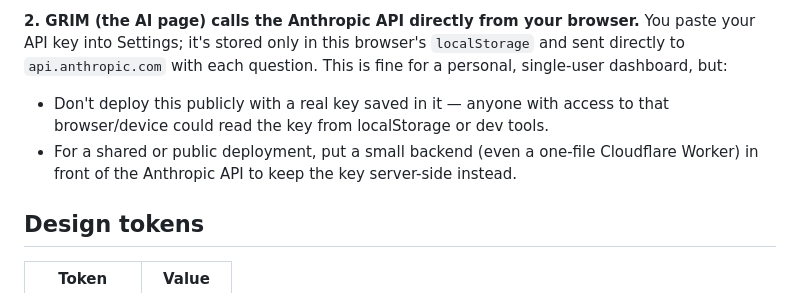
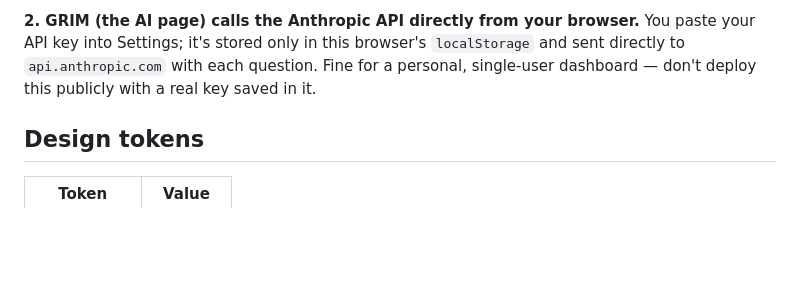
Before and after one commit to plubplub1/lavenderpi, a Markdown page: README.md, the part around one of its changes. GitHub-like rendering; blank space fills up the shorter version.

```diff
--- a/README.md
+++ b/README.md
@@ -57,12 +83,9 @@ dashboard runs on realistic demo data automatically.
 
 **2. GRIM (the AI page) calls the Anthropic API directly from your browser.**
 You paste your API key into Settings; it's stored only in this browser's
-`localStorage` and sent directly to `api.anthropic.com` with each question. This is
-fine for a personal, single-user dashboard, but:
-- Don't deploy this publicly with a real key saved in it — anyone with access to that
-  browser/device could read the key from localStorage or dev tools.
-- For a shared or public deployment, put a small backend (even a one-file Cloudflare
-  Worker) in front of the Anthropic API to keep the key server-side instead.
+`localStorage` and sent directly to `api.anthropic.com` with each question.
+Fine for a personal, single-user dashboard — don't deploy this publicly with
+a real key saved in it.
 
 ## Design tokens
 
```
Also changed, not shown: other parts of README.md (+44 -18 lines).
